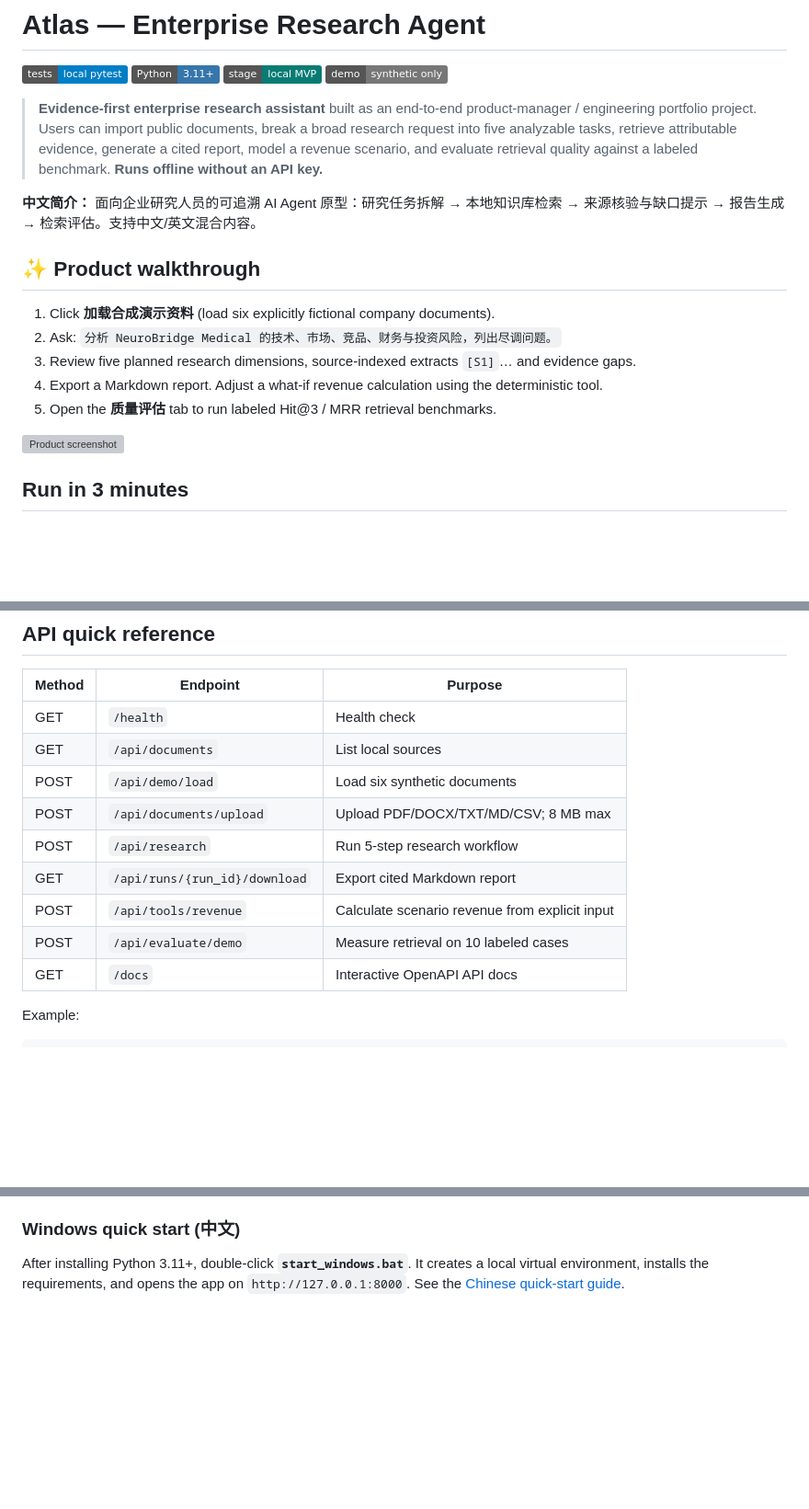
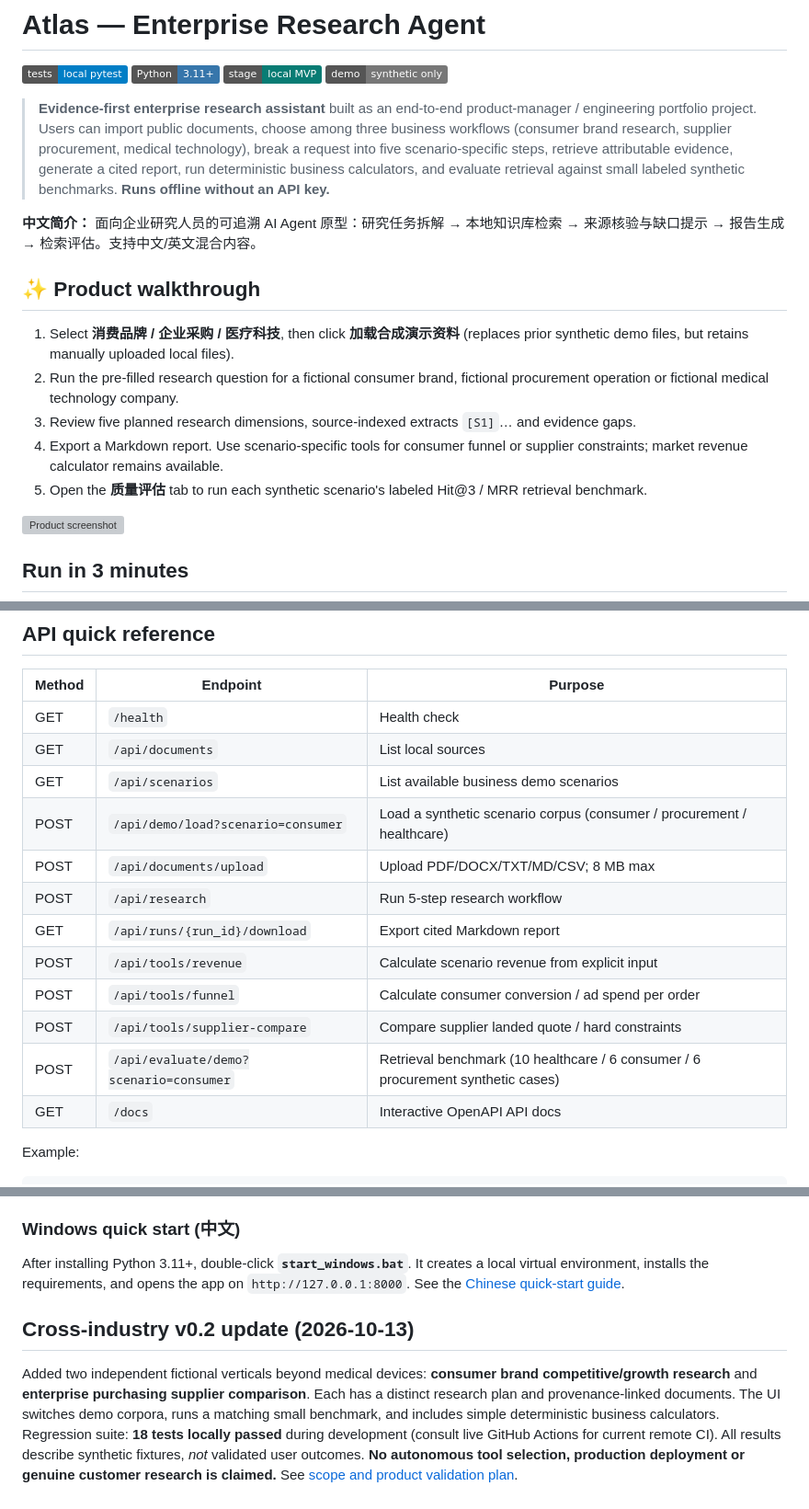
Before and after one commit to Aurora-GOAT/atlas-enterprise-research-agent, a Markdown page: README.md, 3 parts joined by grey strips. Shown at 92% size. Rendered like a GitHub page; badges without logos; blank space fills up the shorter version; grey boxes are pictures that could not be loaded.

Commit message:
Describe cross-industry Atlas v0.2 and actual implementation scope

```diff
--- a/README.md
+++ b/README.md
@@ -2,17 +2,17 @@
 
 [![Tests](https://img.shields.io/badge/tests-local%20pytest-blue)](#testing-and-metrics) ![Python](https://img.shields.io/badge/Python-3.11%2B-3776ab) ![Stage](https://img.shields.io/badge/stage-local%20MVP-087c74) ![Data](https://img.shields.io/badge/demo-synthetic%20only-777)
 
-> **Evidence-first enterprise research assistant** built as an end-to-end product-manager / engineering portfolio project. Users can import public documents, break a broad research request into five analyzable tasks, retrieve attributable evidence, generate a cited report, model a revenue scenario, and evaluate retrieval quality against a labeled benchmark. **Runs offline without an API key.**
+> **Evidence-first enterprise research assistant** built as an end-to-end product-manager / engineering portfolio project. Users can import public documents, choose among three business workflows (consumer brand research, supplier procurement, medical technology), break a request into five scenario-specific steps, retrieve attributable evidence, generate a cited report, run deterministic business calculators, and evaluate retrieval against small labeled synthetic benchmarks. **Runs offline without an API key.**
 
 **中文简介：** 面向企业研究人员的可追溯 AI Agent 原型：研究任务拆解 → 本地知识库检索 → 来源核验与缺口提示 → 报告生成 → 检索评估。支持中文/英文混合内容。
 
 ## ✨ Product walkthrough
 
-1. Click **加载合成演示资料** (load six explicitly fictional company documents).
-2. Ask: `分析 NeuroBridge Medical 的技术、市场、竞品、财务与投资风险，列出尽调问题。`
+1. Select **消费品牌 / 企业采购 / 医疗科技**, then click **加载合成演示资料** (replaces prior synthetic demo files, but retains manually uploaded local files).
+2. Run the pre-filled research question for a fictional consumer brand, fictional procurement operation or fictional medical technology company.
 3. Review five planned research dimensions, source-indexed extracts `[S1]`… and evidence gaps.
-4. Export a Markdown report. Adjust a what-if revenue calculation using the deterministic tool.
-5. Open the **质量评估** tab to run labeled Hit@3 / MRR retrieval benchmarks.
+4. Export a Markdown report. Use scenario-specific tools for consumer funnel or supplier constraints; market revenue calculator remains available.
+5. Open the **质量评估** tab to run each synthetic scenario's labeled Hit@3 / MRR retrieval benchmark.
 
 ![Product screenshot](docs/screenshot.webp)
 
@@ -74,12 +74,15 @@ flowchart LR
 |---|---|---|
 | GET | `/health` | Health check |
 | GET | `/api/documents` | List local sources |
-| POST | `/api/demo/load` | Load six synthetic documents |
+| GET | `/api/scenarios` | List available business demo scenarios |
+| POST | `/api/demo/load?scenario=consumer` | Load a synthetic scenario corpus (consumer / procurement / healthcare) |
 | POST | `/api/documents/upload` | Upload PDF/DOCX/TXT/MD/CSV; 8 MB max |
 | POST | `/api/research` | Run 5-step research workflow |
 | GET | `/api/runs/{run_id}/download` | Export cited Markdown report |
 | POST | `/api/tools/revenue` | Calculate scenario revenue from explicit input |
-| POST | `/api/evaluate/demo` | Measure retrieval on 10 labeled cases |
+| POST | `/api/tools/funnel` | Calculate consumer conversion / ad spend per order |
+| POST | `/api/tools/supplier-compare` | Compare supplier landed quote / hard constraints |
+| POST | `/api/evaluate/demo?scenario=consumer` | Retrieval benchmark (10 healthcare / 6 consumer / 6 procurement synthetic cases) |
 | GET | `/docs` | Interactive OpenAPI API docs |
 
 Example:
@@ -121,3 +124,8 @@ MIT — see [LICENSE](LICENSE).
 ### Windows quick start (中文)
 
 After installing Python 3.11+, double-click **`start_windows.bat`**. It creates a local virtual environment, installs the requirements, and opens the app on `http://127.0.0.1:8000`. See the [Chinese quick-start guide](docs/中文使用指南.md).
+
+
+## Cross-industry v0.2 update (2026-10-13)
+
+Added two independent fictional verticals beyond medical devices: **consumer brand competitive/growth research** and **enterprise purchasing supplier comparison**. Each has a distinct research plan and provenance-linked documents. The UI switches demo corpora, runs a matching small benchmark, and includes simple deterministic business calculators. Regression suite: **18 tests locally passed** during development (consult live GitHub Actions for current remote CI). All results describe synthetic fixtures, *not* validated user outcomes. **No autonomous tool selection, production deployment or genuine customer research is claimed.** See [scope and product validation plan](docs/cross-industry-v0.2.md).
```
